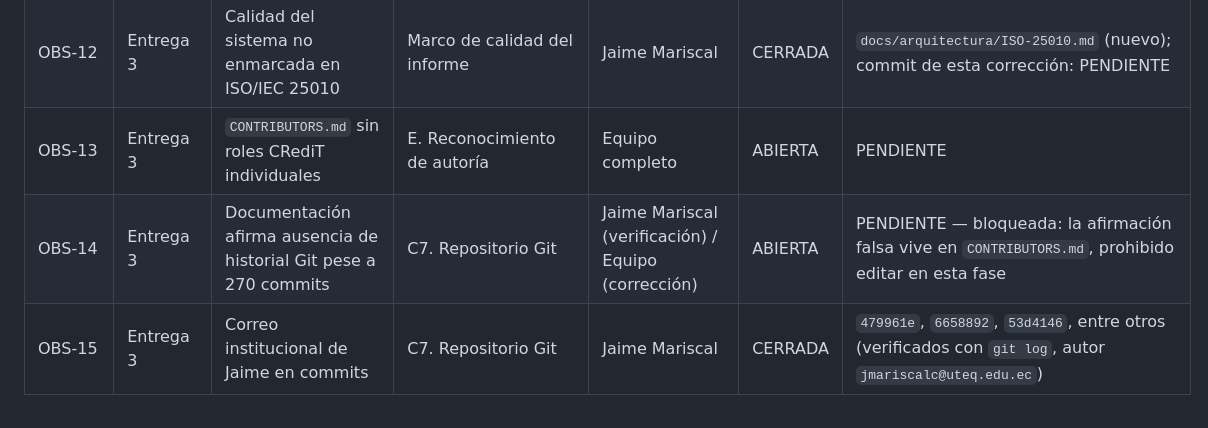
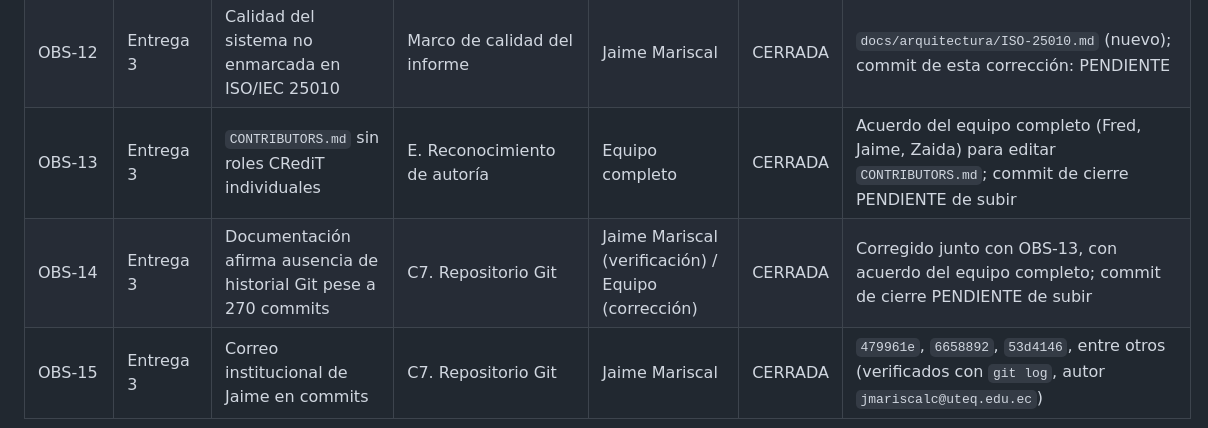
Before and after one commit to Grinjoww/ENTREGA-FINAL-BIOPET, a Markdown page: docs/observaciones/OBSERVACIONES.md, the part around one of its changes. Drawn GitHub-style.

```diff
--- a/docs/observaciones/OBSERVACIONES.md
+++ b/docs/observaciones/OBSERVACIONES.md
@@ -68,8 +68,8 @@ recalculan ni se reinterpreta la rúbrica del docente.
 | OBS-10 | Entrega 3 | Software no archivado en Zenodo, DOI pendiente | E.2. Archivado/citabilidad | Equipo (por definir) | ABIERTA | PENDIENTE |
 | OBS-11 | Entrega 3 | Evidencia/reporte Lighthouse faltante | Calidad web automatizada | Jaime Mariscal (mediciones) | CERRADA | `9ea0ccb0b3f2a86996d2aa047f385dff7e5c1675` (verificado con `git show`, 34 archivos añadidos) |
 | OBS-12 | Entrega 3 | Calidad del sistema no enmarcada en ISO/IEC 25010 | Marco de calidad del informe | Jaime Mariscal | CERRADA | `docs/arquitectura/ISO-25010.md` (nuevo); commit de esta corrección: PENDIENTE |
-| OBS-13 | Entrega 3 | `CONTRIBUTORS.md` sin roles CRediT individuales | E. Reconocimiento de autoría | Equipo completo | ABIERTA | PENDIENTE |
-| OBS-14 | Entrega 3 | Documentación afirma ausencia de historial Git pese a 270 commits | C7. Repositorio Git | Jaime Mariscal (verificación) / Equipo (corrección) | ABIERTA | PENDIENTE — bloqueada: la afirmación falsa vive en `CONTRIBUTORS.md`, prohibido editar en esta fase |
+| OBS-13 | Entrega 3 | `CONTRIBUTORS.md` sin roles CRediT individuales | E. Reconocimiento de autoría | Equipo completo | CERRADA | Acuerdo del equipo completo (Fred, Jaime, Zaida) para editar `CONTRIBUTORS.md`; commit de cierre PENDIENTE de subir |
+| OBS-14 | Entrega 3 | Documentación afirma ausencia de historial Git pese a 270 commits | C7. Repositorio Git | Jaime Mariscal (verificación) / Equipo (corrección) | CERRADA | Corregido junto con OBS-13, con acuerdo del equipo completo; commit de cierre PENDIENTE de subir |
 | OBS-15 | Entrega 3 | Correo institucional de Jaime en commits | C7. Repositorio Git | Jaime Mariscal | CERRADA | `479961e`, `6658892`, `53d4146`, entre otros (verificados con `git log`, autor `jmariscalc@uteq.edu.ec`) |
 
 Ver Parte 5 para el detalle completo de OBS-09 a OBS-15 (fuente: retroalimentación oficial de la Entrega 3, calificación individual de Jaime 7.80/10).
```
Also changed, not shown: other parts of docs/observaciones/OBSERVACIONES.md (+42 -36 lines).
